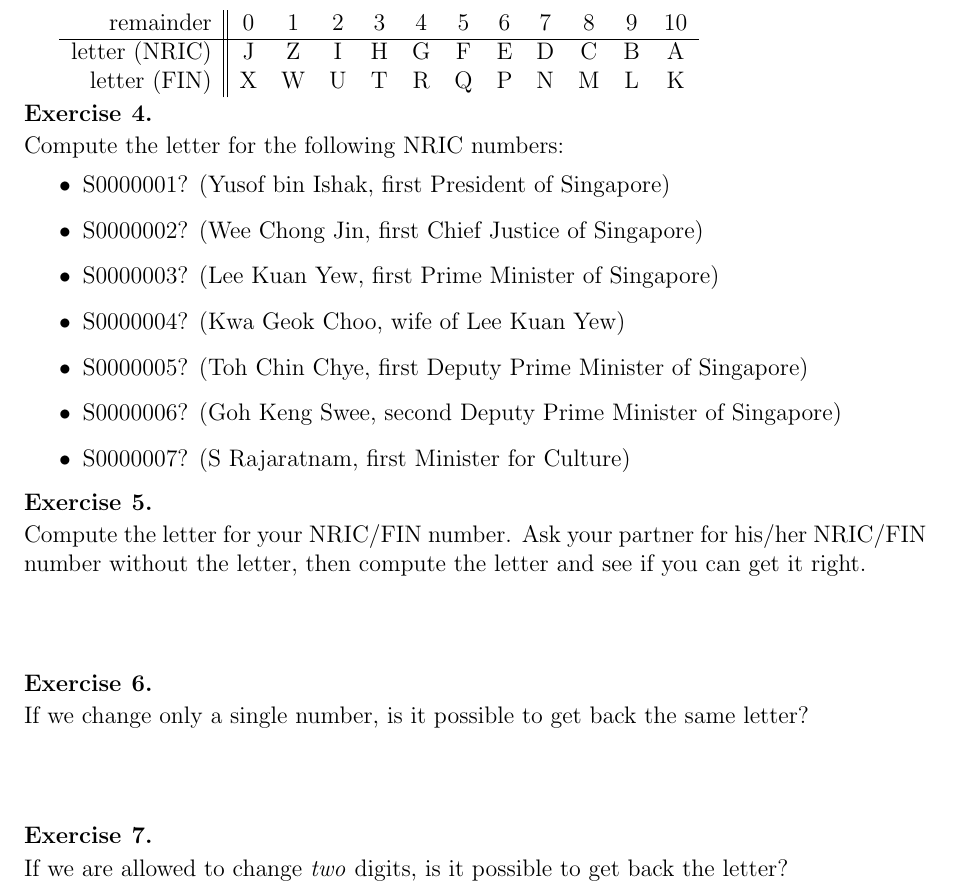
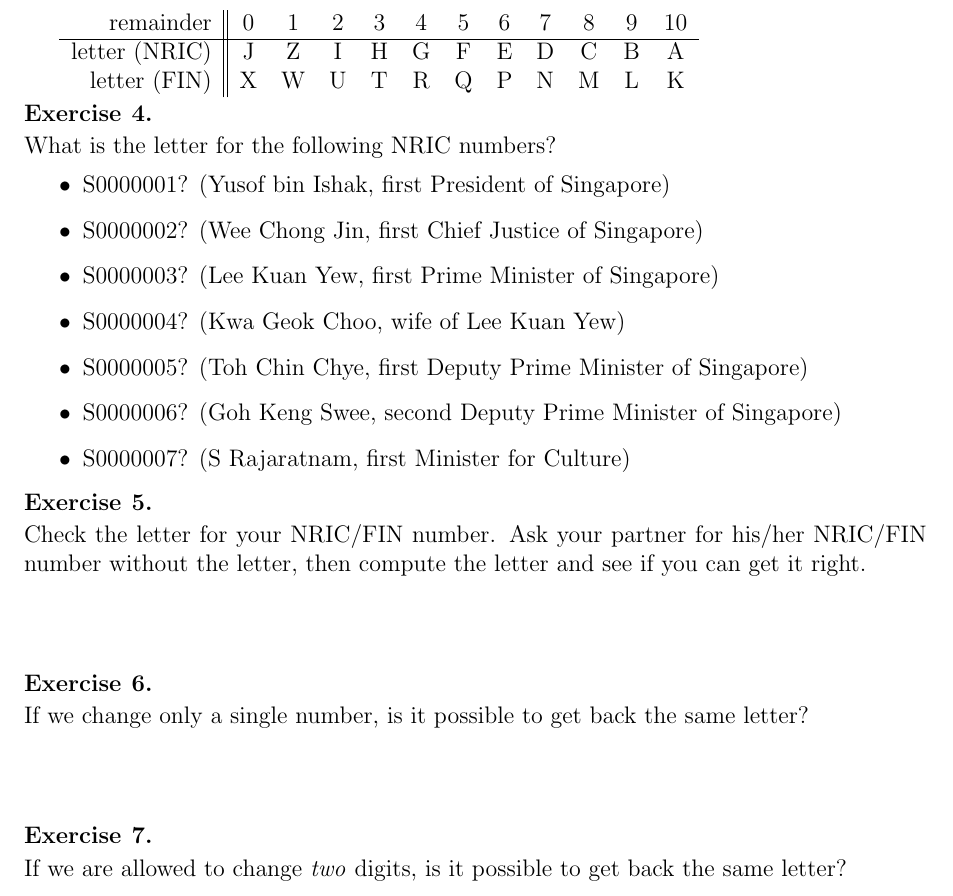
Before and after one commit to melvinzhang/computational-thinkerers, a LaTeX document (finding-your-flip/worksheet.tex): part of page 2 of 2, cut so that both start at the same text. Compiled offline with pdfLaTeX.

Commit message:
improve rubric of exercises

```diff
--- a/finding-your-flip/worksheet.tex
+++ b/finding-your-flip/worksheet.tex
@@ -88,7 +88,7 @@ digit, $B$ is the second digit and so on.
 
 
 \begin{question}[skip-below=0\baselineskip]
-Compute the letter for the following NRIC numbers:
+What is the letter for the following NRIC numbers?
 \begin{itemize}
     \item S0000001? (Yusof bin Ishak, first President of Singapore)
     \item S0000002? (Wee Chong Jin, first Chief Justice of Singapore)
@@ -104,7 +104,7 @@ I, G, E, C, A, Z, H
 \end{solution}
 
 \begin{question}[skip-below=3\baselineskip]
-Compute the letter for your NRIC/FIN number. Ask your partner for
+Check the letter for your NRIC/FIN number. Ask your partner for
 his/her NRIC/FIN number without the letter, then compute
 the letter and see if you can get it right.
 \end{question}
@@ -118,7 +118,8 @@ No.
 \end{solution}
 
 \begin{question}[skip-below=3\baselineskip]
-If we are allowed to change \emph{two} digits, is it possible to get back the letter?
+If we are allowed to change \emph{two} digits, is it possible to get back the
+same letter?
 \end{question}
 
 \begin{solution}
```
